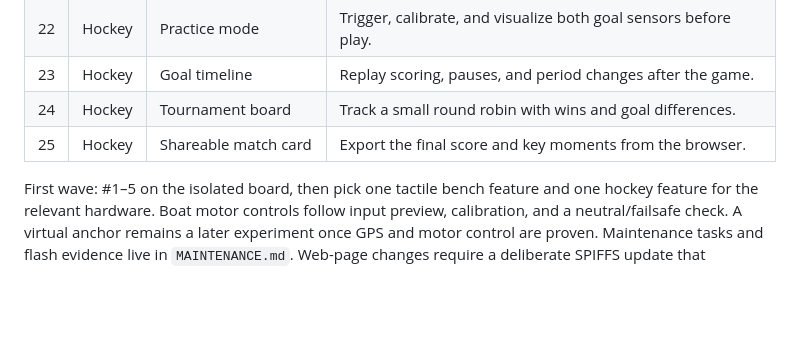
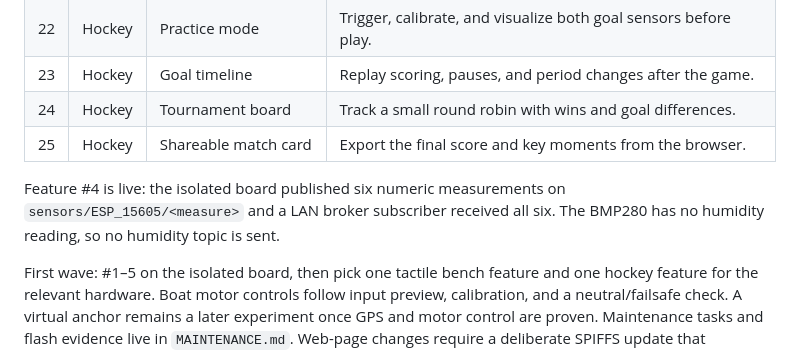
Before and after one commit to WindriderQc/iYak32, a Markdown page: RELAUNCH.md, the part around the change. GitHub-like rendering; blank space fills up the shorter version.

Commit message:
Record live LAN MQTT sensor delivery

```diff
--- a/RELAUNCH.md
+++ b/RELAUNCH.md
@@ -50,4 +50,6 @@ A mix of kayak, ESP32 bench, and hockey experiences. `BASIC_MODE` is the active
 | 24 | Hockey | Tournament board | Track a small round robin with wins and goal differences. |
 | 25 | Hockey | Shareable match card | Export the final score and key moments from the browser. |
 
+Feature #4 is live: the isolated board published six numeric measurements on `sensors/ESP_15605/<measure>` and a LAN broker subscriber received all six. The BMP280 has no humidity reading, so no humidity topic is sent.
+
 First wave: #1–5 on the isolated board, then pick one tactile bench feature and one hockey feature for the relevant hardware. Boat motor controls follow input preview, calibration, and a neutral/failsafe check. A virtual anchor remains a later experiment once GPS and motor control are proven. Maintenance tasks and flash evidence live in `MAINTENANCE.md`. Web-page changes require a deliberate SPIFFS update that preserves private files.
```
Also changed, not shown: MAINTENANCE.md (+1 -1 lines).
